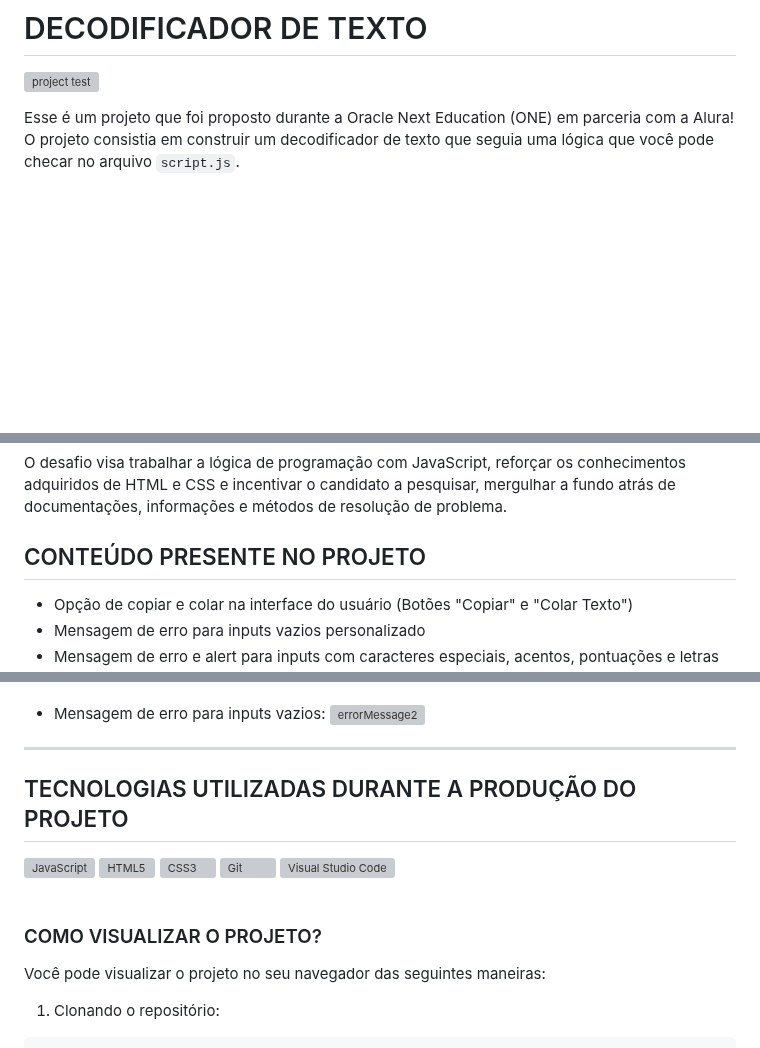
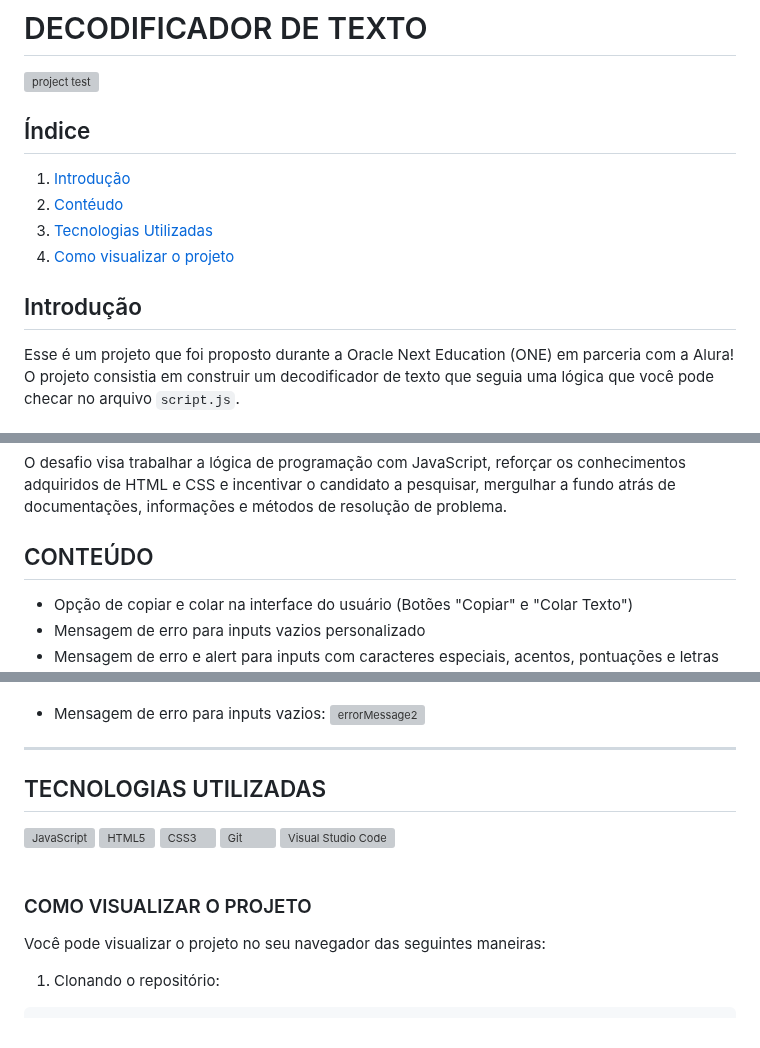
Before and after one commit to gabr1elluna/one-decodificador-de-texto, a Markdown page: README.md, 3 parts joined by grey strips. GitHub-like rendering; blank space fills up the shorter version; grey boxes are pictures that could not be loaded.

Commit message:
adição de índice

```diff
--- a/README.md
+++ b/README.md
@@ -2,7 +2,14 @@
 ![project test](https://github.com/gabr1elluna/one-decodificador-de-texto/assets/129898415/63cee3ee-b204-417d-8836-d10f57793024)
 
 
+## Índice
+1. [Introdução](#introdução)
+2. [Contéudo](#conteúdo)
+3. [Tecnologias Utilizadas](#tecnologias-utilizadas)
+4. [Como visualizar o projeto](#como-visualizar-o-projeto)
 
+
+## Introdução
 Esse é um projeto que foi proposto durante a Oracle Next Education (ONE) em parceria com a Alura!
 <br>
 O projeto consistia em construir um decodificador de texto que seguia uma lógica que você pode checar no arquivo `script.js`.
@@ -18,7 +25,7 @@ Mas, para aqueles que possuem mais dificuldade para encontrar esse tipo de conte
 O desafio visa trabalhar a lógica de programação com JavaScript, reforçar os conhecimentos adquiridos de HTML e CSS e incentivar o candidato a pesquisar, mergulhar a fundo atrás de documentações, informações e métodos de resolução de problema.
 
 
-## CONTEÚDO PRESENTE NO PROJETO
+## CONTEÚDO
 
 <ul>
  <li>Opção de copiar e colar na interface do usuário (Botões "Copiar" e "Colar Texto")</li>
@@ -41,7 +48,7 @@ O desafio visa trabalhar a lógica de programação com JavaScript, reforçar os
   ![errorMessage2](https://github.com/gabr1elluna/one-decodificador-de-texto/assets/129898415/0b3f0ff1-d85a-49d2-b2ab-e08c6f438c94)
 --------
 
-## TECNOLOGIAS UTILIZADAS DURANTE A PRODUÇÃO DO PROJETO
+## TECNOLOGIAS UTILIZADAS
 
 <img align="left" alt="JavaScript" width="32px" src="https://user-images.githubusercontent.com/25181517/117447155-6a868a00-af3d-11eb-9cfe-245df15c9f3f.png" />
 <img align="left" alt="HTML5" width="32px" src="https://user-images.githubusercontent.com/25181517/192158954-f88b5814-d510-4564-b285-dff7d6400dad.png" />
@@ -51,7 +58,7 @@ O desafio visa trabalhar a lógica de programação com JavaScript, reforçar os
 <br>
 <br>
 
-### COMO VISUALIZAR O PROJETO?
+### COMO VISUALIZAR O PROJETO
 
 Você pode visualizar o projeto no seu navegador das seguintes maneiras:
 
```
